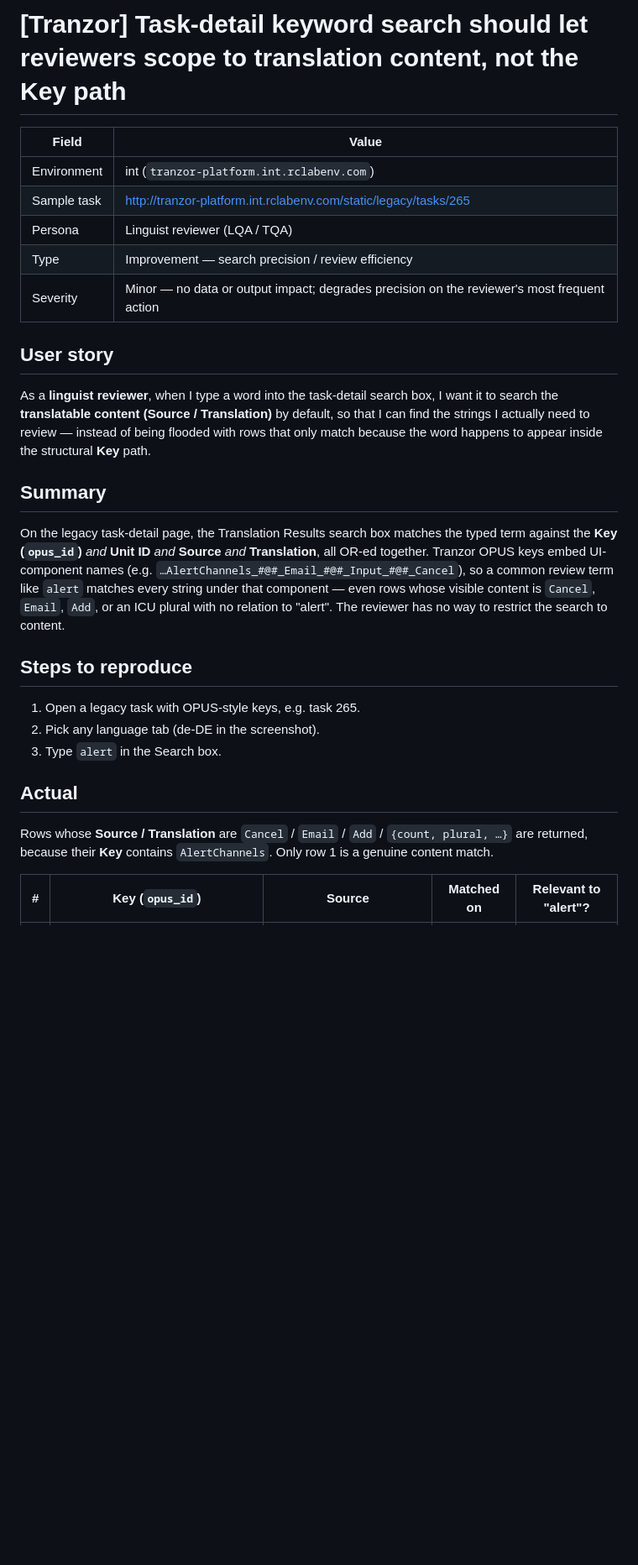
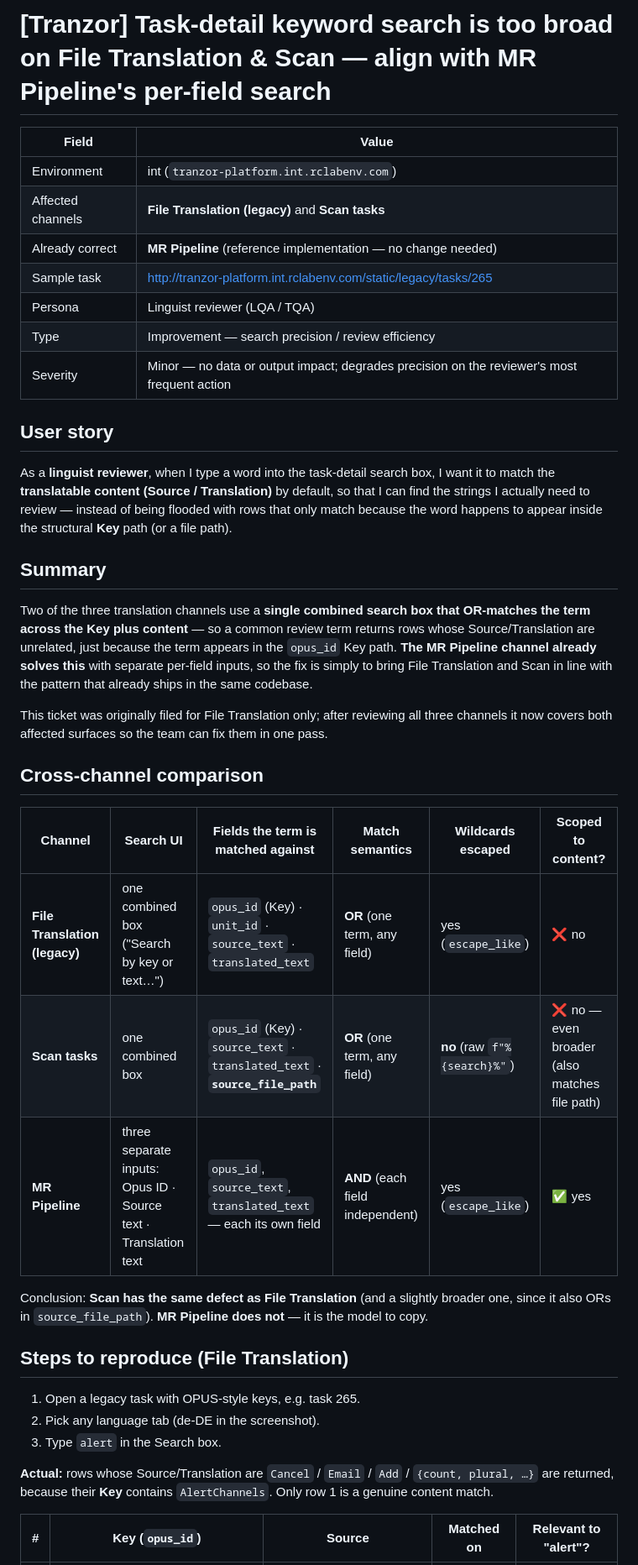
Before and after one commit to Anna-SAP/tranzor-my-tools, a Markdown page: TRAN-improvement-task-detail-search-scope.md, the part around one of its changes. Shown at 84% size. Drawn GitHub-style; blank space fills up the shorter version.

```diff
--- a/TRAN-improvement-task-detail-search-scope.md
+++ b/TRAN-improvement-task-detail-search-scope.md
@@ -1,8 +1,10 @@
-# [Tranzor] Task-detail keyword search should let reviewers scope to translation content, not the Key path
+# [Tranzor] Task-detail keyword search is too broad on File Translation & Scan — align with MR Pipeline's per-field search
 
 | Field | Value |
 |---|---|
 | Environment | int (`tranzor-platform.int.rclabenv.com`) |
+| Affected channels | **File Translation (legacy)** and **Scan tasks** |
+| Already correct | **MR Pipeline** (reference implementation — no change needed) |
 | Sample task | http://tranzor-platform.int.rclabenv.com/static/legacy/tasks/265 |
 | Persona | Linguist reviewer (LQA / TQA) |
 | Type | Improvement — search precision / review efficiency |
@@ -10,21 +12,31 @@
 
 ## User story
 
-As a **linguist reviewer**, when I type a word into the task-detail search box, I want it to search the **translatable content (Source / Translation)** by default, so that I can find the strings I actually need to review — instead of being flooded with rows that only match because the word happens to appear inside the structural **Key** path.
+As a **linguist reviewer**, when I type a word into the task-detail search box, I want it to match the **translatable content (Source / Translation)** by default, so that I can find the strings I actually need to review — instead of being flooded with rows that only match because the word happens to appear inside the structural **Key** path (or a file path).
 
 ## Summary
 
-On the legacy task-detail page, the Translation Results search box matches the typed term against the **Key (`opus_id`)** *and* **Unit ID** *and* **Source** *and* **Translation**, all OR-ed together. Tranzor OPUS keys embed UI-component names (e.g. `…AlertChannels_#@#_Email_#@#_Input_#@#_Cancel`), so a common review term like `alert` matches every string under that component — even rows whose visible content is `Cancel`, `Email`, `Add`, or an ICU plural with no relation to "alert". The reviewer has no way to restrict the search to content.
+Two of the three translation channels use a **single combined search box that OR-matches the term across the Key plus content** — so a common review term returns rows whose Source/Translation are unrelated, just because the term appears in the `opus_id` Key path. **The MR Pipeline channel already solves this** with separate per-field inputs, so the fix is simply to bring File Translation and Scan in line with the pattern that already ships in the same codebase.
 
-## Steps to reproduce
+This ticket was originally filed for File Translation only; after reviewing all three channels it now covers both affected surfaces so the team can fix them in one pass.
+
+## Cross-channel comparison
+
+| Channel | Search UI | Fields the term is matched against | Match semantics | Wildcards escaped | Scoped to content? |
+|---|---|---|---|---|---|
+| **File Translation (legacy)** | one combined box ("Search by key or text…") | `opus_id` (Key) · `unit_id` · `source_text` · `translated_text` | **OR** (one term, any field) | yes (`escape_like`) | ❌ no |
+| **Scan tasks** | one combined box | `opus_id` (Key) · `source_text` · `translated_text` · **`source_file_path`** | **OR** (one term, any field) | **no** (raw `f"%{search}%"`) | ❌ no — even broader (also matches file path) |
+| **MR Pipeline** | three separate inputs: Opus ID · Source text · Translation text | `opus_id`, `source_text`, `translated_text` — each its own field | **AND** (each field independent) | yes (`escape_like`) | ✅ yes |
+
+Conclusion: **Scan has the same defect as File Translation** (and a slightly broader one, since it also ORs in `source_file_path`). **MR Pipeline does not** — it is the model to copy.
+
+## Steps to reproduce (File Translation)
 
 1. Open a legacy task with OPUS-style keys, e.g. task 265.
 2. Pick any language tab (de-DE in the screenshot).
 3. Type `alert` in the Search box.
 
-## Actual
-
-Rows whose **Source / Translation** are `Cancel` / `Email` / `Add` / `{count, plural, …}` are returned, because their **Key** contains `AlertChannels`. Only row 1 is a genuine content match.
+**Actual:** rows whose Source/Translation are `Cancel` / `Email` / `Add` / `{count, plural, …}` are returned, because their **Key** contains `AlertChannels`. Only row 1 is a genuine content match.
 
 | # | Key (`opus_id`) | Source | Matched on | Relevant to "alert"? |
 |---|---|---|---|---|
```
Also changed, not shown: other parts of TRAN-improvement-task-detail-search-scope.md (+54 -26 lines).
